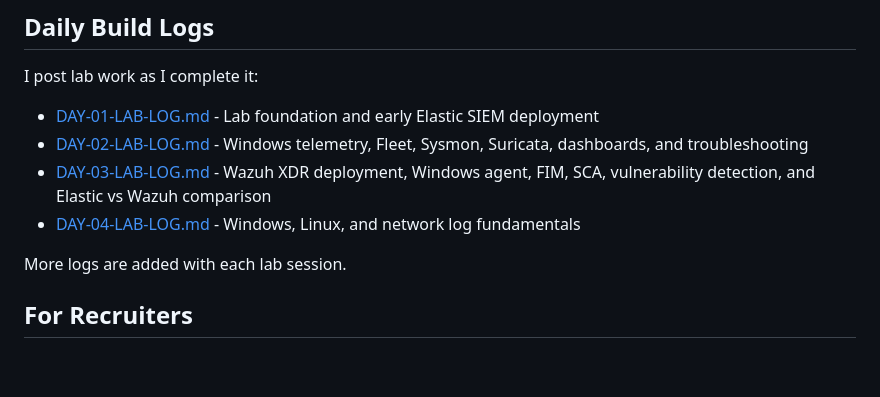
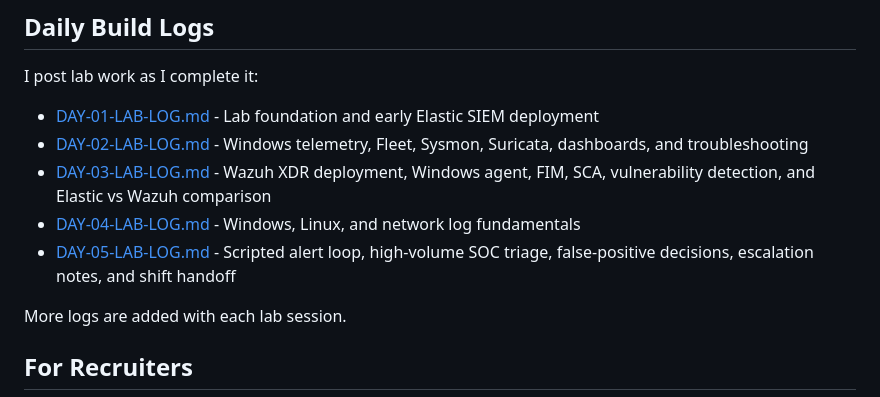
Before and after one commit to mmajeed7864/soclab, a Markdown page: README.md, the part around the change. Rendered like a GitHub page; blank space fills up the shorter version.

Commit message:
Add Day 5 build log to README

```diff
--- a/README.md
+++ b/README.md
@@ -156,6 +156,7 @@ I post lab work as I complete it:
 - [DAY-02-LAB-LOG.md](./DAY-02-LAB-LOG.md) - Windows telemetry, Fleet, Sysmon, Suricata, dashboards, and troubleshooting
 - [DAY-03-LAB-LOG.md](./DAY-03-LAB-LOG.md) - Wazuh XDR deployment, Windows agent, FIM, SCA, vulnerability detection, and Elastic vs Wazuh comparison
 - [DAY-04-LAB-LOG.md](./DAY-04-LAB-LOG.md) - Windows, Linux, and network log fundamentals
+- [DAY-05-LAB-LOG.md](./DAY-05-LAB-LOG.md) - Scripted alert loop, high-volume SOC triage, false-positive decisions, escalation notes, and shift handoff
 
 More logs are added with each lab session.
 
```
